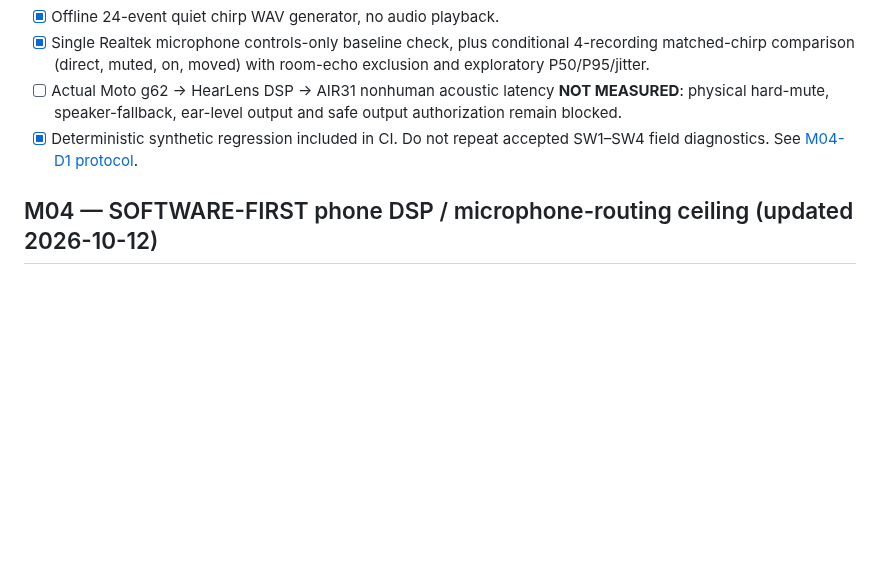
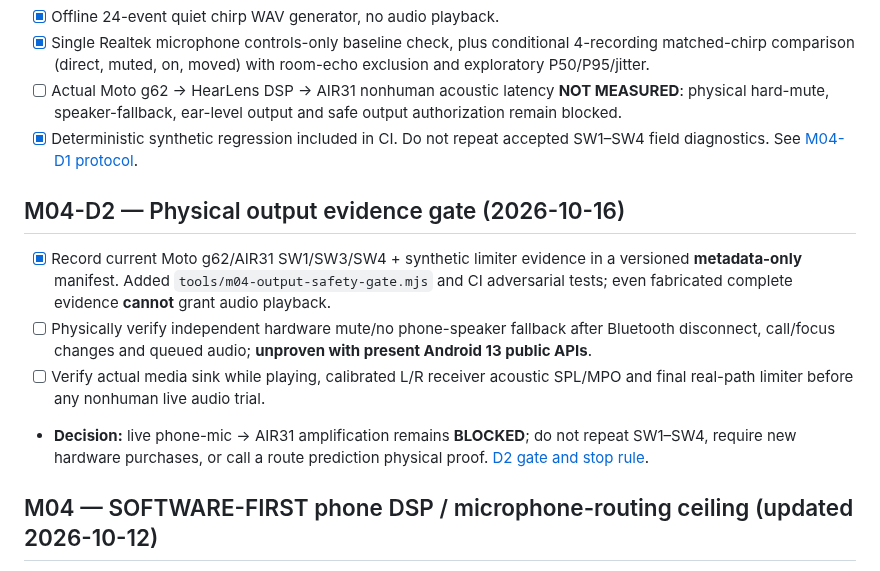
Before and after one commit to edisontw/hearlens, a Markdown page: docs/ROADMAP.md, the part around the change. GitHub-like rendering; blank space fills up the shorter version.

Commit message:
docs(m04): mark nonhuman playback blocked on physical hard mute gate

```diff
--- a/docs/ROADMAP.md
+++ b/docs/ROADMAP.md
@@ -124,6 +124,13 @@ No live-ear safety claim.
 - [ ] Actual Moto g62 → HearLens DSP → AIR31 nonhuman acoustic latency **NOT MEASURED**: physical hard-mute, speaker-fallback, ear-level output and safe output authorization remain blocked.
 - [x] Deterministic synthetic regression included in CI. Do not repeat accepted SW1–SW4 field diagnostics. See [M04-D1 protocol](./M04D1_MONO_CHIRP_SMOKE_2026-10-16.md).
 
+## M04-D2 — Physical output evidence gate (2026-10-16)
+
+- [x] Record current Moto g62/AIR31 SW1/SW3/SW4 + synthetic limiter evidence in a versioned **metadata-only** manifest. Added `tools/m04-output-safety-gate.mjs` and CI adversarial tests; even fabricated complete evidence **cannot** grant audio playback.
+- [ ] Physically verify independent hardware mute/no phone-speaker fallback after Bluetooth disconnect, call/focus changes and queued audio; **unproven with present Android 13 public APIs**.
+- [ ] Verify actual media sink while playing, calibrated L/R receiver acoustic SPL/MPO and final real-path limiter before any nonhuman live audio trial.
+- **Decision:** live phone-mic → AIR31 amplification remains **BLOCKED**; do not repeat SW1–SW4, require new hardware purchases, or call a route prediction physical proof. [D2 gate and stop rule](./M04D2_PHYSICAL_OUTPUT_EVIDENCE_GATE_2026-10-16.md).
+
 ## M04 — SOFTWARE-FIRST phone DSP / microphone-routing ceiling (updated 2026-10-12)
 
 **LATEST USER DIRECTION (2026-10-12, field follow-up):** use the **PHONE built-in microphone as the primary input**, phone Native DSP to process PCM and **ordinary Bluetooth earbuds primarily for output**. Earbud microphones, HFP/SCO uplink, iOS high-quality AirPods capture and custom hardware POCs are **deferred optional fallbacks**, not next-step prerequisites. No mandatory placement near talker, occluded ear canal or separate microphone. Evaluate software-only capacity first. Do not assume a measured safe low-latency acoustic output path. Distinguish ordinary headset recording inputs from undocumented transparency/ANC microphone buses. See [M04 software-first investigation](./M04_SOFTWARE_FIRST_CAPTURE_FEASIBILITY_2026-10-12.md).
```
